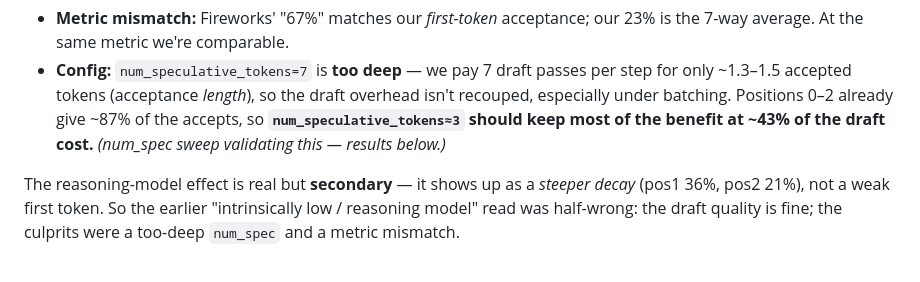
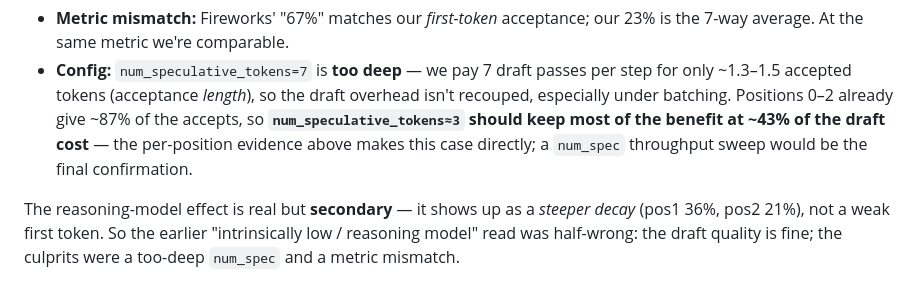
Before and after one commit to GloriaXimingLu/inferencex-profiling, a Markdown page: EXPERIMENTS.md, the part around the change. Drawn GitHub-style.

Commit message:
§5: fix dangling 'results below' — num_spec throughput sweep didn't complete (node hung)
The per-position evidence stands on its own for the num_spec=3 recommendation; the
throughput sweep is the optional confirmation, not yet run.

Co-Authored-By: Claude Opus 4.8 (1M context) <noreply@anthropic.com>

```diff
--- a/EXPERIMENTS.md
+++ b/EXPERIMENTS.md
@@ -337,7 +337,8 @@ conflated:
 - **Config:** `num_speculative_tokens=7` is **too deep** — we pay 7 draft passes per step for only
   ~1.3–1.5 accepted tokens (acceptance *length*), so the draft overhead isn't recouped, especially
   under batching. Positions 0–2 already give ~87% of the accepts, so **`num_speculative_tokens≈3`
-  should keep most of the benefit at ~43% of the draft cost.** *(num_spec sweep validating this — results below.)*
+  should keep most of the benefit at ~43% of the draft cost** — the per-position evidence above makes
+  this case directly; a `num_spec` throughput sweep would be the final confirmation.
 
 The reasoning-model effect is real but **secondary** — it shows up as a *steeper decay* (pos1 36%,
 pos2 21%), not a weak first token. So the earlier "intrinsically low / reasoning model" read was
```
